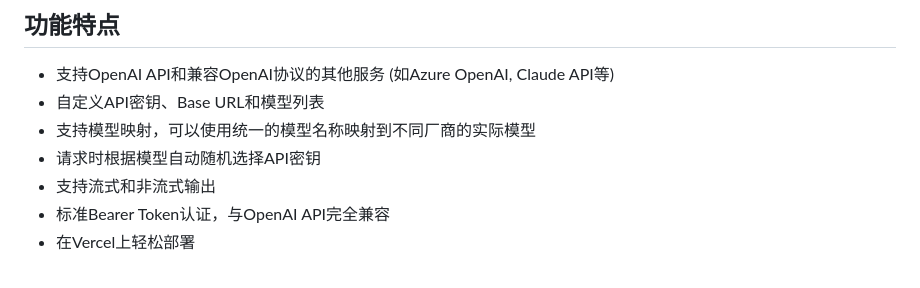
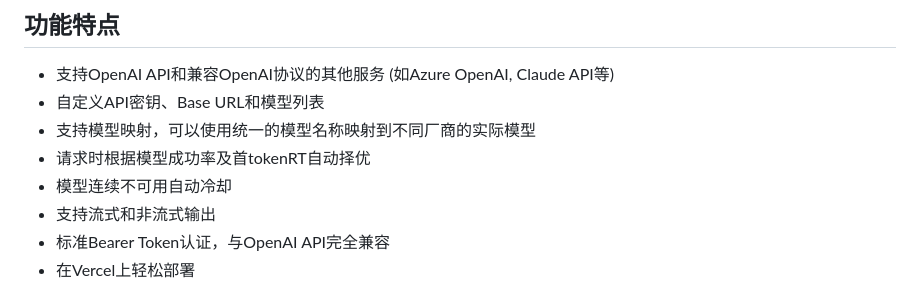
Before and after one commit to rowink/uni-api, a Markdown page: README.md, the part around the change. Drawn GitHub-style.

```diff
--- a/README.md
+++ b/README.md
@@ -24,7 +24,8 @@ UniAPI是一个兼容OpenAI协议的API转发器，允许用户管理多个API
 - 支持OpenAI API和兼容OpenAI协议的其他服务 (如Azure OpenAI, Claude API等)
 - 自定义API密钥、Base URL和模型列表
 - 支持模型映射，可以使用统一的模型名称映射到不同厂商的实际模型
-- 请求时根据模型自动随机选择API密钥
+- 请求时根据模型成功率及首tokenRT自动择优
+- 模型连续不可用自动冷却
 - 支持流式和非流式输出
 - 标准Bearer Token认证，与OpenAI API完全兼容
 - 在Vercel上轻松部署
```
